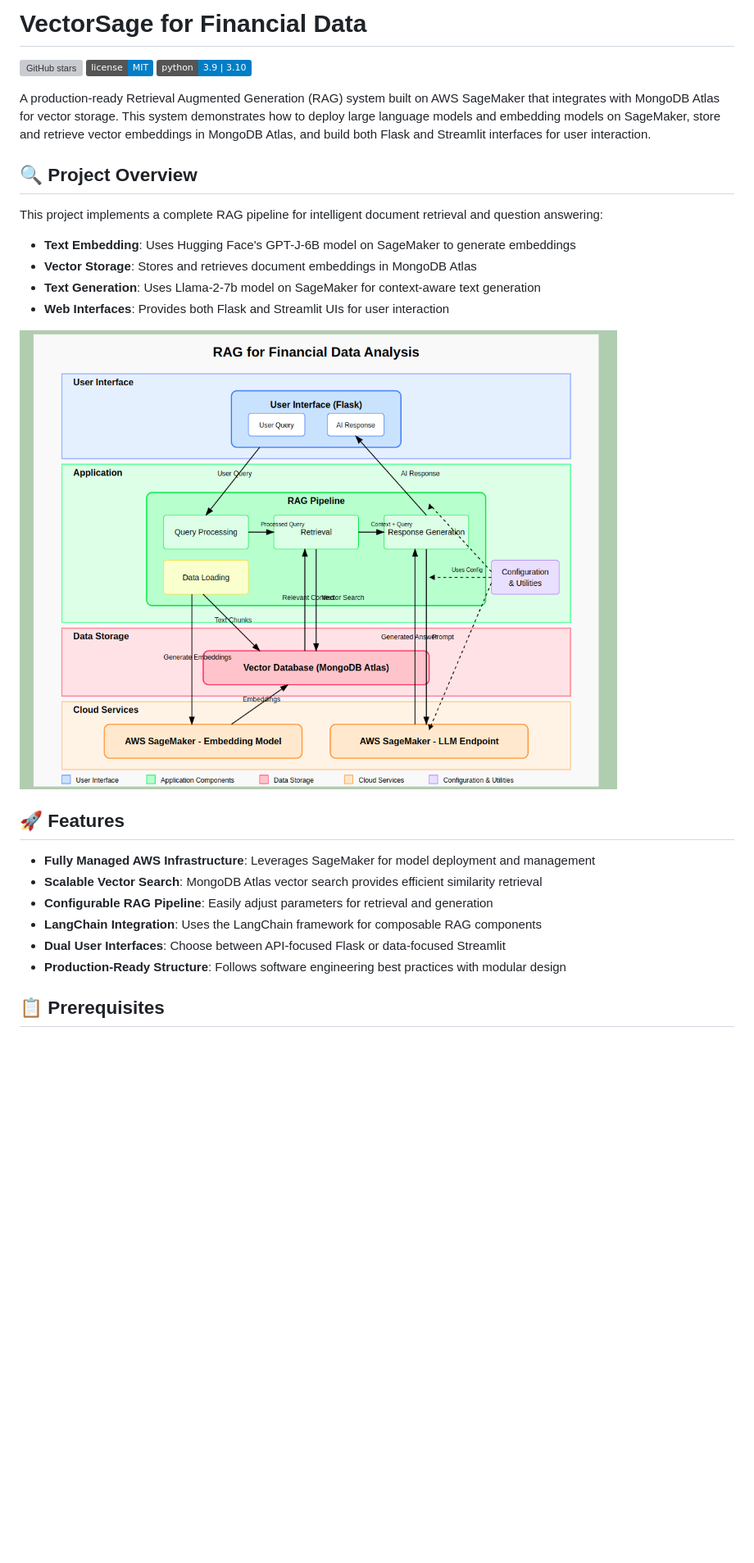
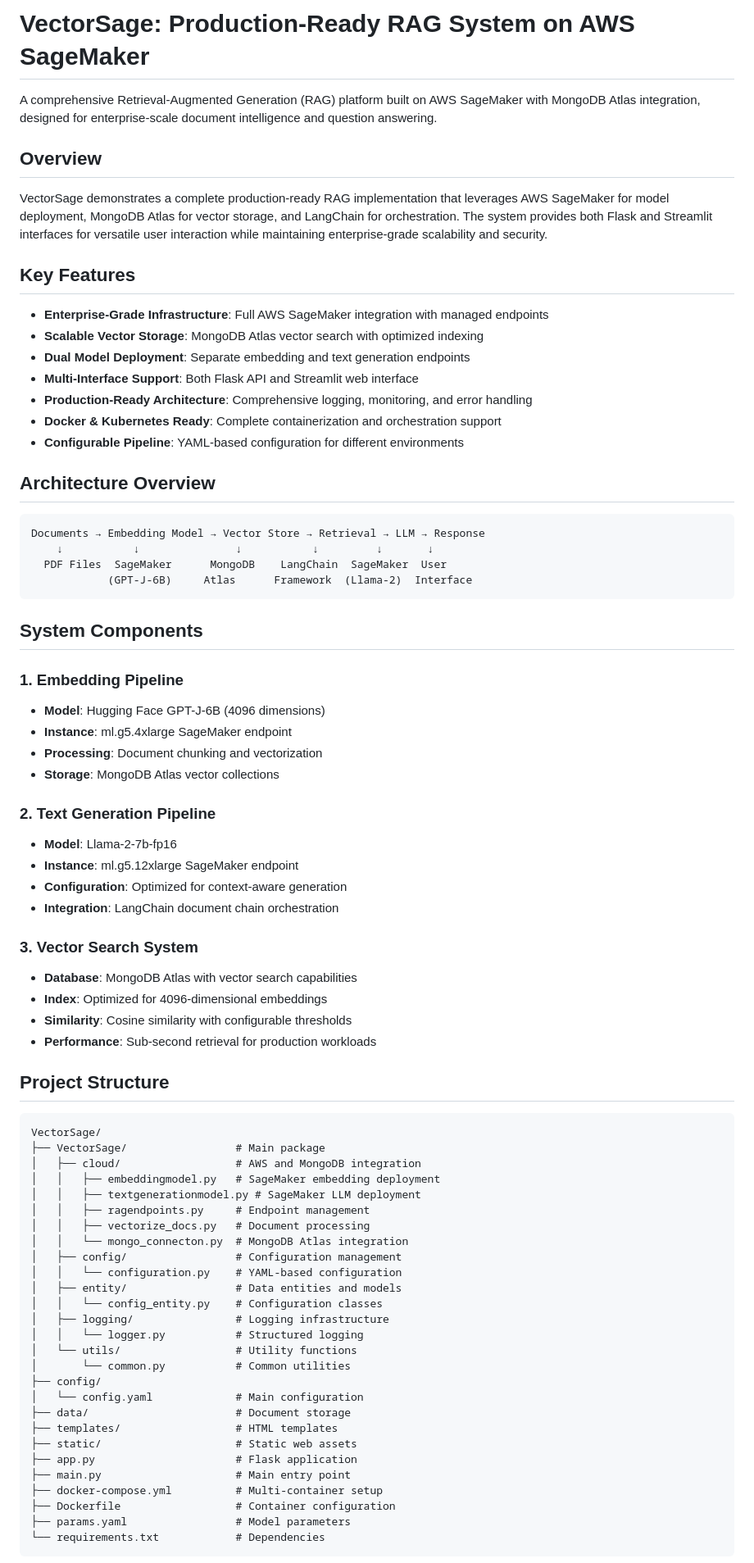
Before and after one commit to MahammadRafi06/VectorSage, a Markdown page: README.md, the part around the change printed below. Shown: that part at 82% size. GitHub-like rendering; badges without logos; blank space fills up the shorter version; grey boxes are pictures that could not be loaded.

````diff
--- a/README.md
+++ b/README.md
@@ -1,29 +1,79 @@
-# VectorSage for Financial Data
+# VectorSage: Production-Ready RAG System on AWS SageMaker
 
-![GitHub stars](https://img.shields.io/github/stars/MahammadRafi06/VectorSage?style=social)
-![License](https://img.shields.io/badge/license-MIT-blue)
-![Python](https://img.shields.io/badge/python-3.9%20%7C%203.10-blue)
+A comprehensive Retrieval-Augmented Generation (RAG) platform built on AWS SageMaker with MongoDB Atlas integration, designed for enterprise-scale document intelligence and question answering.
 
-A production-ready Retrieval Augmented Generation (RAG) system built on AWS SageMaker that integrates with MongoDB Atlas for vector storage. This system demonstrates how to deploy large language models and embedding models on SageMaker, store and retrieve vector embeddings in MongoDB Atlas, and build both Flask and Streamlit interfaces for user interaction.
+## Overview
 
-## 🔍 Project Overview
+VectorSage demonstrates a complete production-ready RAG implementation that leverages AWS SageMaker for model deployment, MongoDB Atlas for vector storage, and LangChain for orchestration. The system provides both Flask and Streamlit interfaces for versatile user interaction while maintaining enterprise-grade scalability and security.
 
-This project implements a complete RAG pipeline for intelligent document retrieval and question answering:
+## Key Features
 
-- **Text Embedding**: Uses Hugging Face's GPT-J-6B model on SageMaker to generate embeddings
-- **Vector Storage**: Stores and retrieves document embeddings in MongoDB Atlas
-- **Text Generation**: Uses Llama-2-7b model on SageMaker for context-aware text generation
-- **Web Interfaces**: Provides both Flask and Streamlit UIs for user interaction
+- **Enterprise-Grade Infrastructure**: Full AWS SageMaker integration with managed endpoints
+- **Scalable Vector Storage**: MongoDB Atlas vector search with optimized indexing
+- **Dual Model Deployment**: Separate embedding and text generation endpoints
+- **Multi-Interface Support**: Both Flask API and Streamlit web interface
+- **Production-Ready Architecture**: Comprehensive logging, monitoring, and error handling
+- **Docker & Kubernetes Ready**: Complete containerization and orchestration support
+- **Configurable Pipeline**: YAML-based configuration for different environments
 
-![Architecture Diagram](docs/images/architecture_diagram.png)
+## Architecture Overview
 
-## 🚀 Features
+```
+Documents → Embedding Model → Vector Store → Retrieval → LLM → Response
+    ↓           ↓               ↓           ↓         ↓       ↓
+  PDF Files  SageMaker      MongoDB    LangChain  SageMaker  User
+            (GPT-J-6B)     Atlas      Framework  (Llama-2)  Interface
+```
 
-- **Fully Managed AWS Infrastructure**: Leverages SageMaker for model deployment and management
-- **Scalable Vector Search**: MongoDB Atlas vector search provides efficient similarity retrieval
-- **Configurable RAG Pipeline**: Easily adjust parameters for retrieval and generation
-- **LangChain Integration**: Uses the LangChain framework for composable RAG components
-- **Dual User Interfaces**: Choose between API-focused Flask or data-focused Streamlit
-- **Production-Ready Structure**: Follows software engineering best practices with modular design
+## System Components
 
-## 📋 Prerequisites
+### 1. Embedding Pipeline
+- **Model**: Hugging Face GPT-J-6B (4096 dimensions)
+- **Instance**: ml.g5.4xlarge SageMaker endpoint
+- **Processing**: Document chunking and vectorization
+- **Storage**: MongoDB Atlas vector collections
+
+### 2. Text Generation Pipeline
+- **Model**: Llama-2-7b-fp16
+- **Instance**: ml.g5.12xlarge SageMaker endpoint
+- **Configuration**: Optimized for context-aware generation
+- **Integration**: LangChain document chain orchestration
+
+### 3. Vector Search System
+- **Database**: MongoDB Atlas with vector search capabilities
+- **Index**: Optimized for 4096-dimensional embeddings
+- **Similarity**: Cosine similarity with configurable thresholds
+- **Performance**: Sub-second retrieval for production workloads
+
+## Project Structure
+
+```
+VectorSage/
+├── VectorSage/                 # Main package
+│   ├── cloud/                  # AWS and MongoDB integration
+│   │   ├── embeddingmodel.py   # SageMaker embedding deployment
+│   │   ├── textgenerationmodel.py # SageMaker LLM deployment
+│   │   ├── ragendpoints.py     # Endpoint management
+│   │   ├── vectorize_docs.py   # Document processing
+│   │   └── mongo_connecton.py  # MongoDB Atlas integration
+│   ├── config/                 # Configuration management
+│   │   └── configuration.py    # YAML-based configuration
+│   ├── entity/                 # Data entities and models
+│   │   └── config_entity.py    # Configuration classes
+│   ├── logging/                # Logging infrastructure
+│   │   └── logger.py           # Structured logging
+│   └── utils/                  # Utility functions
+│       └── common.py           # Common utilities
+├── config/
+│   └── config.yaml             # Main configuration
+├── data/                       # Document storage
+├── templates/                  # HTML templates
+├── static/                     # Static web assets
+├── app.py                      # Flask application
+├── main.py                     # Main entry point
+├── docker-compose.yml          # Multi-container setup
+├── Dockerfile                  # Container configuration
+├── params.yaml                 # Model parameters
+└── requirements.txt            # Dependencies
+```
+
````
Also changed, not shown: other parts of README.md (+292 -146 lines).
